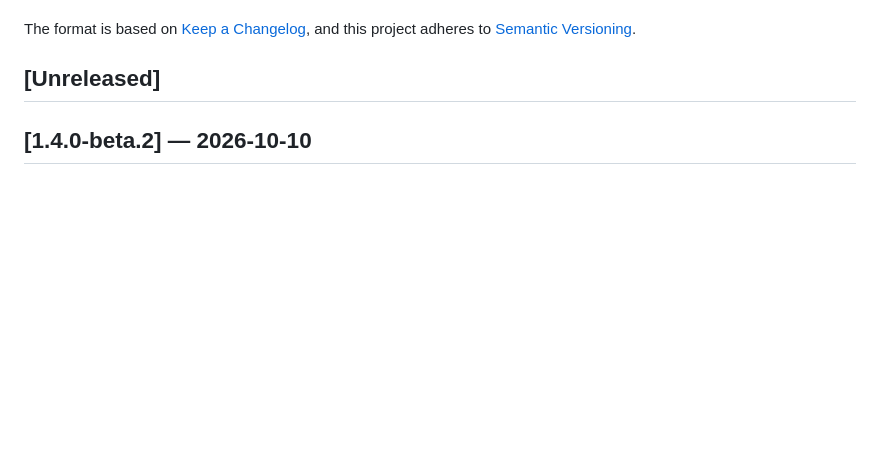
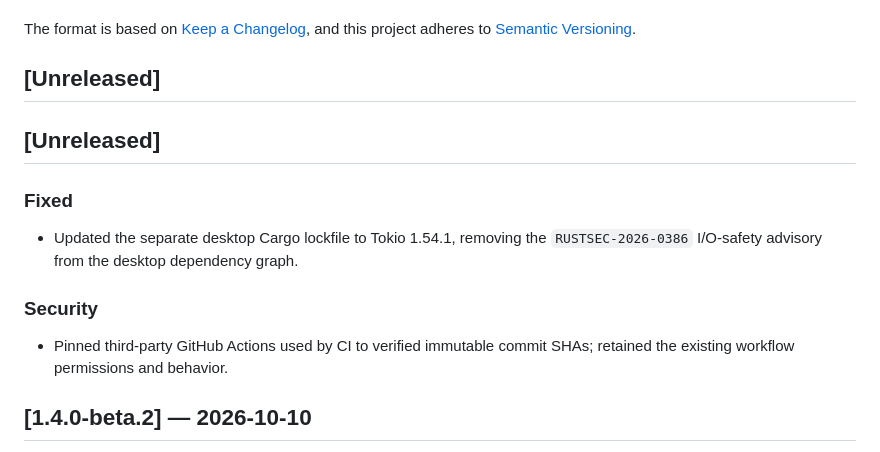
Before and after one commit to seanebones-lang/harness, a Markdown page: CHANGELOG.md, the part around the change. Rendered like a GitHub page; blank space fills up the shorter version.

Commit message:
docs: record October 31 security hardening

```diff
--- a/CHANGELOG.md
+++ b/CHANGELOG.md
@@ -8,6 +8,14 @@ The format is based on [Keep a Changelog](https://keepachangelog.com/en/1.0.0/),
 and this project adheres to [Semantic Versioning](https://semver.org/spec/v2.0.0.html).
 
 ## [Unreleased]
+
+## [Unreleased]
+
+### Fixed
+- Updated the separate desktop Cargo lockfile to Tokio 1.54.1, removing the `RUSTSEC-2026-0386` I/O-safety advisory from the desktop dependency graph.
+
+### Security
+- Pinned third-party GitHub Actions used by CI to verified immutable commit SHAs; retained the existing workflow permissions and behavior.
 
 ## [1.4.0-beta.2] — 2026-10-10
 
```
